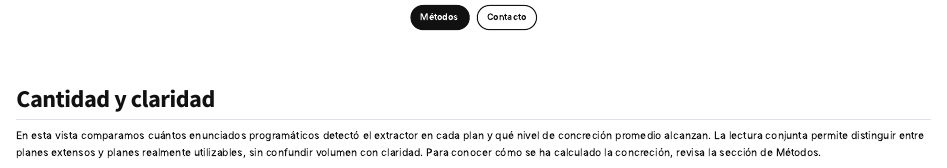
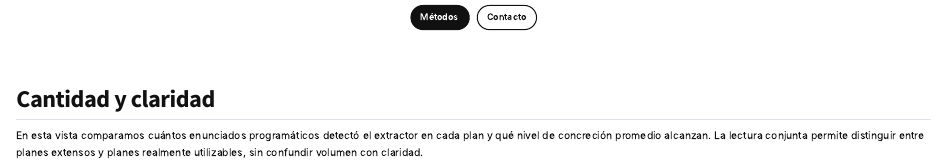
Before and after one commit to noamlv/PlanesPeru26, a Quarto document (site/index.qmd): the page in a window 1100 px wide, from 4190 px down. Rendered offline with R 4.5, knitr and Pandoc in place of Quarto, with nearby package versions; some code elsewhere in the file could not run offline.

Commit message:
Remove remaining concrecion note

```diff
--- a/site/index.qmd
+++ b/site/index.qmd
@@ -1384,7 +1384,7 @@ cat(sprintf(
 
 ## Cantidad y claridad {#panorama}
 
-En esta vista comparamos cuántos enunciados programáticos detectó el extractor en cada plan y qué nivel de concreción promedio alcanzan. La lectura conjunta permite distinguir entre planes extensos y planes realmente utilizables, sin confundir volumen con claridad. Para conocer cómo se ha calculado la concreción, revisa la sección de Métodos.
+En esta vista comparamos cuántos enunciados programáticos detectó el extractor en cada plan y qué nivel de concreción promedio alcanzan. La lectura conjunta permite distinguir entre planes extensos y planes realmente utilizables, sin confundir volumen con claridad.
 
 <div class="chart-title">Qué partidos proponen más</div>
 
```
Also changed, not shown: docs/search.json, 25 other files.
